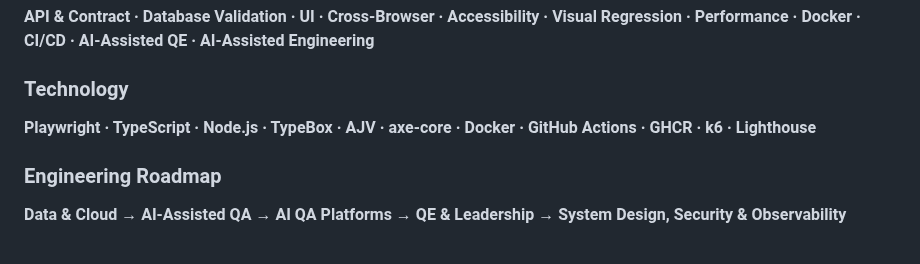
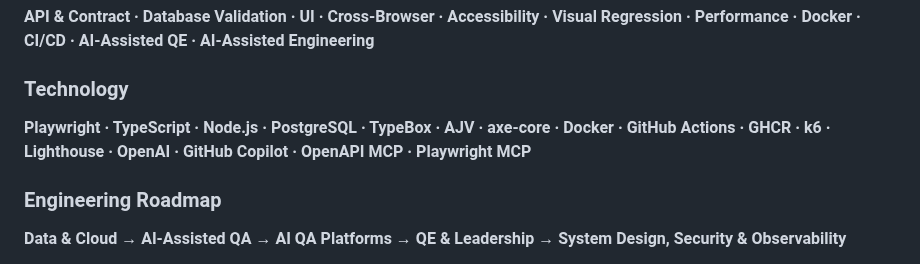
Before and after one commit to szabihudak/quality-engineering-showcase, a Markdown page: README.md, the part around the change. GitHub-like rendering.

Commit message:
Add PostgreSQL and AI tools to technology stack
Updated technology stack in README to include PostgreSQL, OpenAI, GitHub Copilot, OpenAPI MCP, and Playwright MCP.

```diff
--- a/README.md
+++ b/README.md
@@ -12,7 +12,7 @@ The focus goes beyond writing automated tests. It demonstrates how different qua
 
 ### Technology
 
-**Playwright · TypeScript · Node.js · TypeBox · AJV · axe-core · Docker · GitHub Actions · GHCR · k6 · Lighthouse**
+**Playwright · TypeScript · Node.js · PostgreSQL · TypeBox · AJV · axe-core · Docker · GitHub Actions · GHCR · k6 · Lighthouse · OpenAI · GitHub Copilot · OpenAPI MCP · Playwright MCP**
 
 ### Engineering Roadmap
 
```
